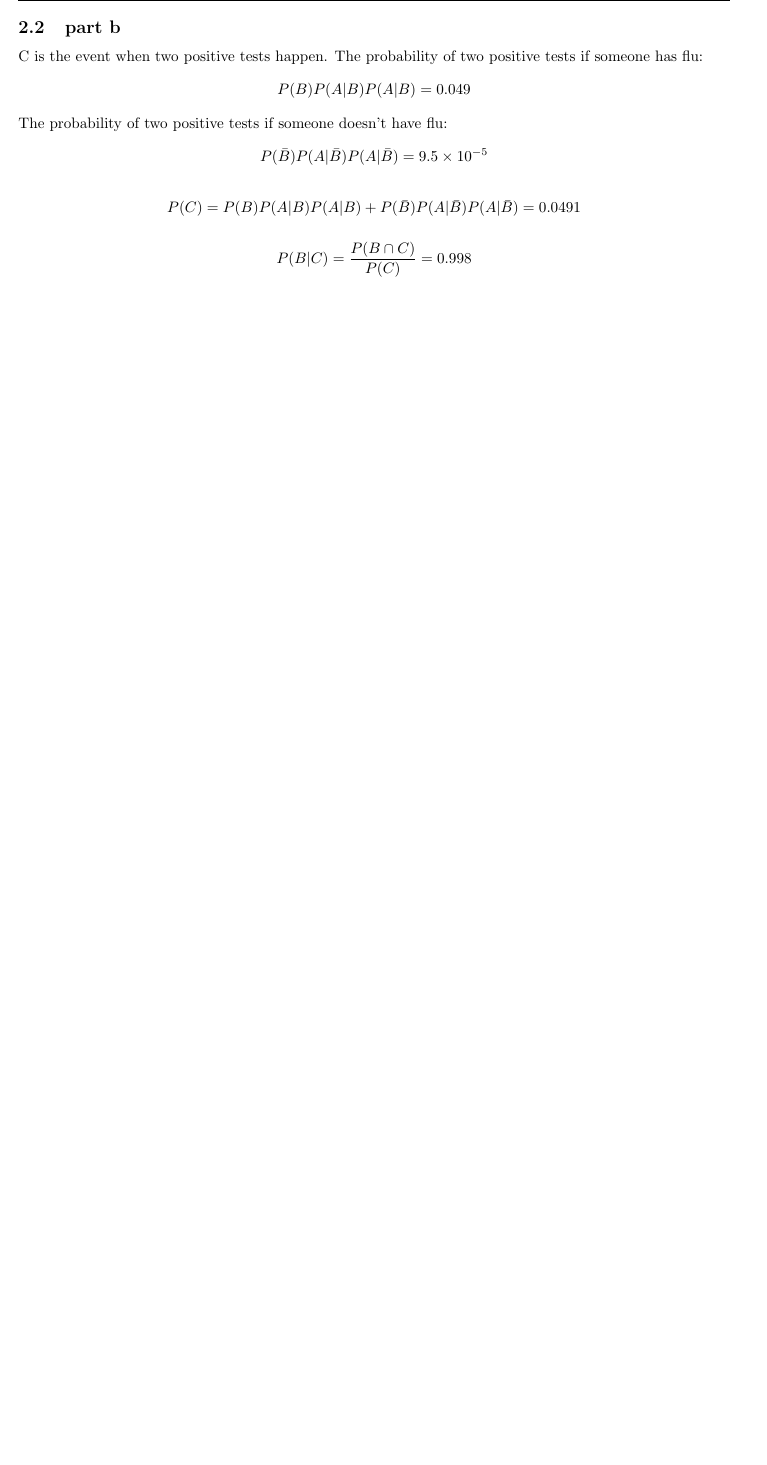
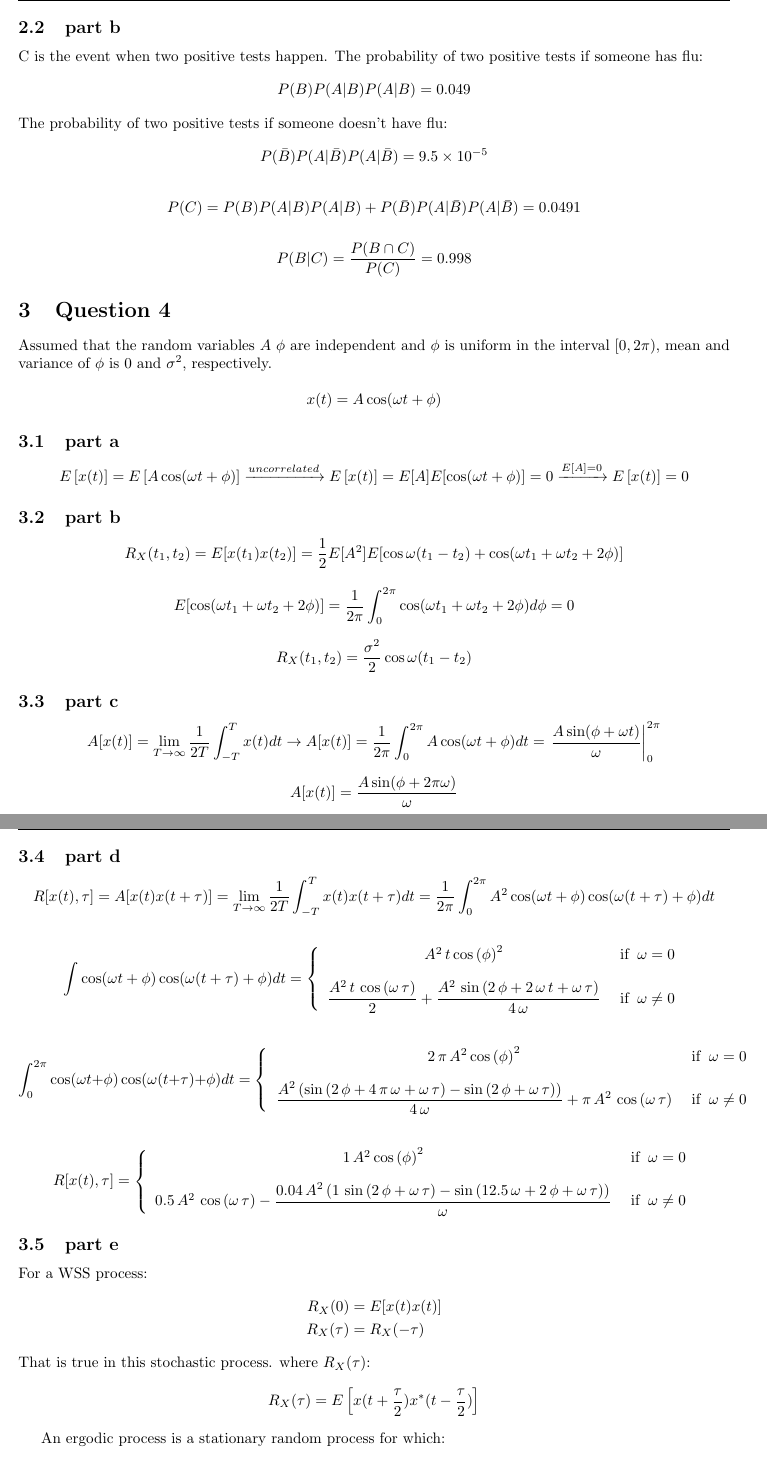
Before and after one commit to alibaniasad1999/Optimal-Control-II, a LaTeX problem sheet (HW/HW1/Report/HW1.tex, which reads HW/HW1/Report/Q4/a.tex, HW/HW1/Report/Q4/b.tex, HW/HW1/Report/Q4/c.tex): part of page 2 of 5 before the commit and two parts of pages 2 and 3 of 6 after it, the two joined at a grey line, cut so that both start at the same text, the shorter picture padded with empty space. Compiled offline with pdfLaTeX.

Commit message:
solve question 4

```diff
--- /dev/null
+++ b/HW/HW1/Report/Q4/a.tex
@@ -0,0 +1,11 @@
+\section{Question 4}
+Assumed that the random variables $A$ $\phi$ are independent and $\phi$ is uniform in the interval $[0, 2\pi)$, mean and variance of $\phi$ is $0$ and $\sigma^2$, respectively.
+
+$$
+x(t) = A\cos(\omega t + \phi)
+$$
+\subsection{part a}
+$$
+E\left[x(t)\right] = E\left[A\cos(\omega t + \phi)\right] \xrightarrow{uncorrelated} E\left[x(t)\right]
+ = E[A]E[\cos(\omega t + \phi)] = 0
+\xrightarrow{E[A] = 0} E\left[x(t)\right] = 0$$
--- /dev/null
+++ b/HW/HW1/Report/Q4/b.tex
@@ -0,0 +1,12 @@
+\subsection{part b}
+$$
+R_X(t_1, t_2) = E[x(t_1)x(t_2)] = \dfrac{1}{2} E[A^2]E[\cos\omega(t_1-t_2)+\cos(\omega t_1 + \omega t_2 + 2\phi)]
+$$
+
+$$
+E[\cos(\omega t_1 + \omega t_2 + 2\phi)] = \dfrac{1}{2\pi}\int_0^{2\pi} \cos(\omega t_1 + \omega t_2 + 2\phi)d\phi = 0
+$$
+
+$$
+R_X(t_1, t_2) = \dfrac{\sigma^2}{2}\cos\omega(t_1-t_2)
+$$
--- /dev/null
+++ b/HW/HW1/Report/Q4/c.tex
@@ -0,0 +1,10 @@
+\subsection{part c}
+\label{sec:Q4c}
+$$
+A[x(t)] = \lim_{T\to\infty}\dfrac{1}{2T}\int_{-T}^T x(t)dt \to A[x(t)] = \dfrac{1}{2\pi} \int_{0}^{2\pi} A\cos(\omega t + \phi)dt = \left. \dfrac{A\sin(\phi + \omega t)}{\omega}
+\right|_0^{2\pi}
+$$
+
+$$
+A[x(t)] = \dfrac{A\sin(\phi + 2\pi\omega)}{\omega}
+$$
--- /dev/null
+++ b/HW/HW1/Report/Q4/d.tex
@@ -0,0 +1,29 @@
+\subsection{part d}
+
+$$
+R[x(t), \tau] = A[x(t)x(t+\tau)] = \lim_{T\to\infty}\dfrac{1}{2T}\int_{-T}^T x(t)x(t+\tau)dt =\dfrac{1}{2\pi}\int_{0}^{2\pi} A^2\cos(\omega t + \phi) \cos(\omega (t + \tau) + \phi)dt
+$$
+
+$$
+\int \cos(\omega t + \phi) \cos(\omega (t + \tau) + \phi)dt =
+\left\lbrace \begin{array}{cl}
+    A^2 \,t\,{\cos \left(\phi \right)}^2  & \;\textrm{if}\;\;\omega =0\\[1em]
+    \dfrac{A^2 \,t\,\cos \left(\omega \,\tau \right)}{2}+\dfrac{A^2 \,\sin \left(2\,\phi +2\,\omega \,t+\omega \,\tau \right)}{4\,\omega } & \;\textrm{if}\;\;\omega \not= 0
+    \end{array}\right.
+$$
+
+$$
+\int_{0}^{2\pi} \cos(\omega t + \phi) \cos(\omega (t + \tau) + \phi)dt = \left\lbrace \begin{array}{cl}
+    2\,\pi \,A^2 \,{\cos \left(\phi \right)}^2  & \;\textrm{if}\;\;\omega =0\\[1em]
+    \dfrac{A^2 \,{\left(\sin \left(2\,\phi +4\,\pi \,\omega +\omega \,\tau \right)-\sin \left(2\,\phi +\omega \,\tau \right)\right)}}{4\,\omega }+\pi \,A^2 \,\cos \left(\omega \,\tau \right) & \;\textrm{if}\;\;\omega \not= 0
+    \end{array}\right.
+$$
+
+$$
+R[x(t), \tau]
+=
+\left\lbrace \begin{array}{cl}
+    1\,A^2 \,{\cos \left(\phi \right)}^2  & \;\textrm{if}\;\;\omega =0\\[1em]
+    0.5\,A^2 \,\cos \left(\omega \,\tau \right)-\dfrac{0.04\,A^2 \,{\left(1\,\sin \left(2\,\phi +\omega \,\tau \right)-\sin \left(12.5\,\omega +2\,\phi +\omega \,\tau \right)\right)}}{\omega } & \;\textrm{if}\;\;\omega \not= 0
+    \end{array}\right.
+$$
--- /dev/null
+++ b/HW/HW1/Report/Q4/e.tex
@@ -0,0 +1,16 @@
+\subsection{part e}
+For a WSS process:
+\begin{align*}
+    R_X(0) &= E[x(t)x(t)]\\
+    R_X(\tau) &= R_X(-\tau)
+\end{align*}
+That is true in this stochastic process.
+%  if $\omega = 0$.
+where $R_X(\tau)$:
+$$
+R_X(\tau) = E\left[x(t+\dfrac{\tau}{2})x^*(t-\dfrac{\tau}{2})\right]
+$$
+
+
+An ergodic process is a stationary random process for which:
+\begin{align*}
```
Also changed, not shown: HW/HW1/Report/HW1.tex (+5 -0 lines), HW/HW1/Report/Q1/a.tex (+1 -1 lines), HW/HW1/Report/Q1/b.tex (+3 -3 lines), HW/HW1/Report/HW1.pdf, HW/HW1/Report/Q4/e.tex (8 more changed lines).
